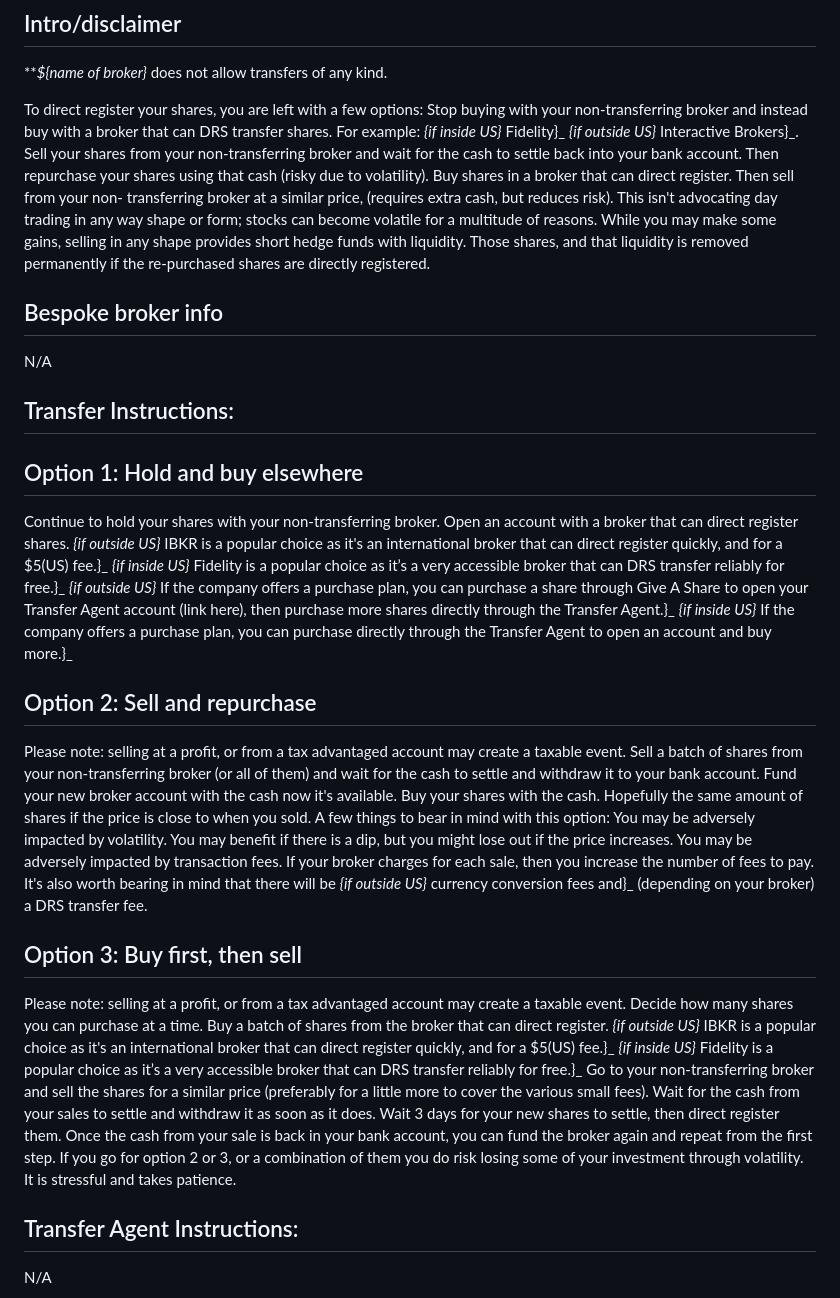
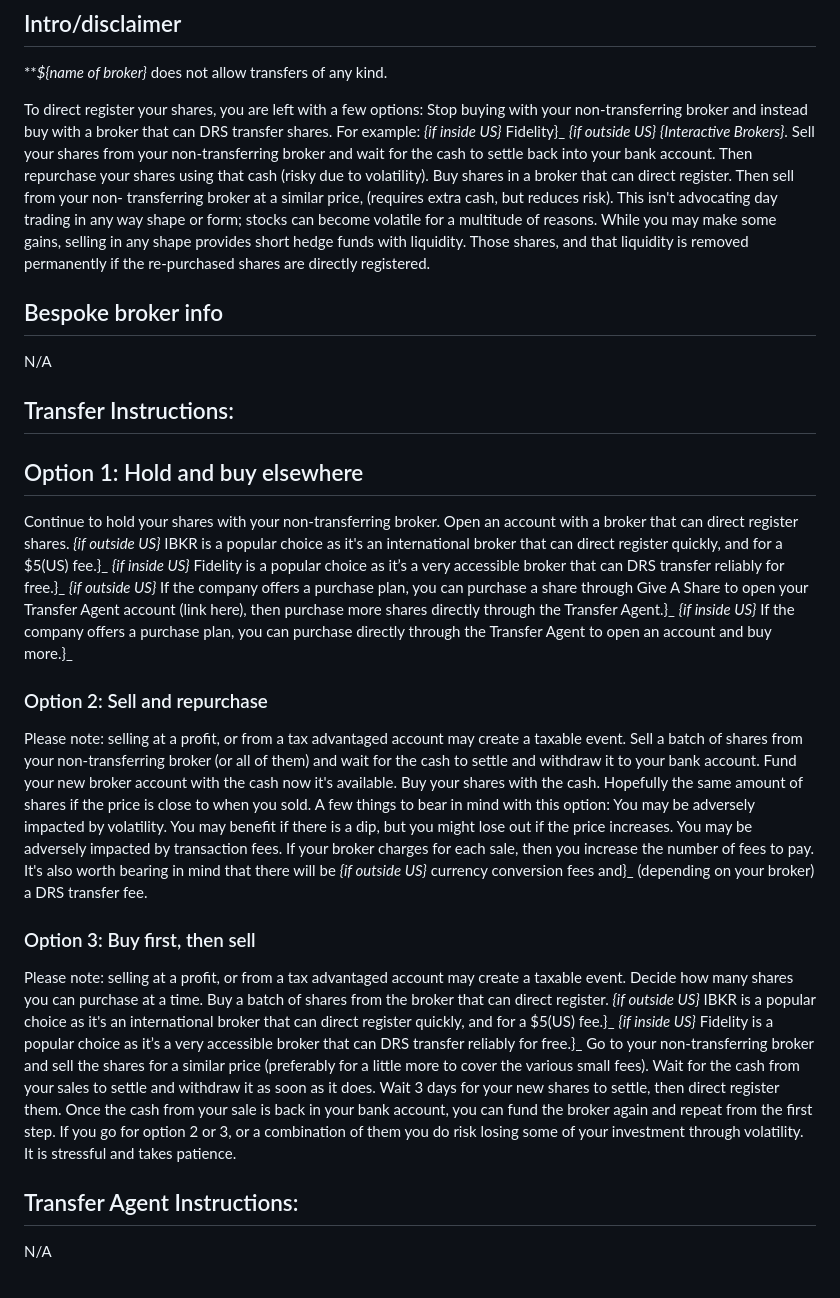
Before and after one commit to WhyDRS/Database, a Markdown page: _FOLDER_FOR_BIBIC_👀/Brokers_that_cannot_tranfer_at_all.md, the part around the change. GitHub-like rendering.

Commit message:
missed field start, spacing

```diff
--- a/_FOLDER_FOR_BIBIC_👀/Brokers_that_cannot_tranfer_at_all.md
+++ b/_FOLDER_FOR_BIBIC_👀/Brokers_that_cannot_tranfer_at_all.md
@@ -4,7 +4,7 @@
 **_${name of broker}_ does not allow transfers of any kind.
 
 To direct register your shares, you are left with a few options:
-Stop buying with your non-transferring broker and instead buy with a broker that can DRS transfer shares. For example: _{if inside US}_ Fidelity}_ _{if outside US}_ Interactive Brokers}_.
+Stop buying with your non-transferring broker and instead buy with a broker that can DRS transfer shares. For example: _{if inside US}_ Fidelity}_ _{if outside US}_ _{Interactive Brokers}_.
 Sell your shares from your non-transferring broker and wait for the cash to settle back into your bank account. Then repurchase your shares using that cash (risky due to volatility).
 Buy shares in a broker that can direct register. Then sell from your non- transferring broker at a similar price, (requires extra cash, but reduces risk).
 This isn't advocating day trading in any way shape or form; stocks can become volatile for a multitude of reasons. While you may make some gains, selling in any shape provides short hedge funds with liquidity. Those shares, and that liquidity is removed permanently if the re-purchased shares are directly registered.
@@ -15,21 +15,16 @@ N/A
 
 
 
+## Transfer Instructions:
 
+## Option 1: Hold and buy elsewhere
 
-
-
-
-
-
-
-
-## Transfer Instructions:
-## Option 1: Hold and buy elsewhere
 Continue to hold your shares with your non-transferring broker.
 Open an account with a broker that can direct register shares. _{if outside US}_ IBKR is a  popular choice as it's an international broker that can direct register quickly, and for a $5(US) fee.}_ _{if inside US}_ Fidelity is a popular choice as it’s a very accessible broker that can DRS transfer reliably for free.}_
 _{if outside US}_ If the company offers a purchase plan, you can purchase a share through Give A Share to open your Transfer Agent account (link here), then purchase more shares directly through the Transfer Agent.}_ _{if inside US}_ If the company offers a purchase plan, you can purchase directly through the Transfer Agent to open an account and buy more.}_
-## Option 2: Sell and repurchase
+
+### Option 2: Sell and repurchase
+
 Please note: selling at a profit, or from a tax advantaged account may create a taxable event.
 Sell a batch of shares from your non-transferring broker (or all of them) and wait for the cash to settle and withdraw it to your bank account.
 Fund your new broker account with the cash now it's available.
@@ -38,7 +33,9 @@ A few things to bear in mind with this option:
 You may be adversely impacted by volatility. You may benefit if there is a dip, but you might lose out if the price increases.
 You may be adversely impacted by transaction fees. If your broker charges for each sale, then you increase the number of fees to pay.
 It's also worth bearing in mind that there will be _{if outside US}_ currency conversion fees and}_ (depending on your broker) a DRS transfer fee.
-## Option 3: Buy first, then sell
+
+### Option 3: Buy first, then sell
+
 Please note: selling at a profit, or from a tax advantaged account may create a taxable event.
 Decide how many shares you can purchase at a time.
 Buy a batch of shares from the broker that can direct register. _{if outside US}_ IBKR is a  popular choice as it's an international broker that can direct register quickly, and for a $5(US) fee.}_ _{if inside US}_ Fidelity is a popular choice as it’s a very accessible broker that can DRS transfer reliably for free.}_
@@ -49,10 +46,5 @@ Once the cash from your sale is back in your bank account, you can fund the brok
 If you go for option 2 or 3, or a combination of them you do risk losing some of your investment through volatility. It is stressful and takes patience.
 
 
-
-
-
-
-
 ## Transfer Agent Instructions:
 N/A
```
